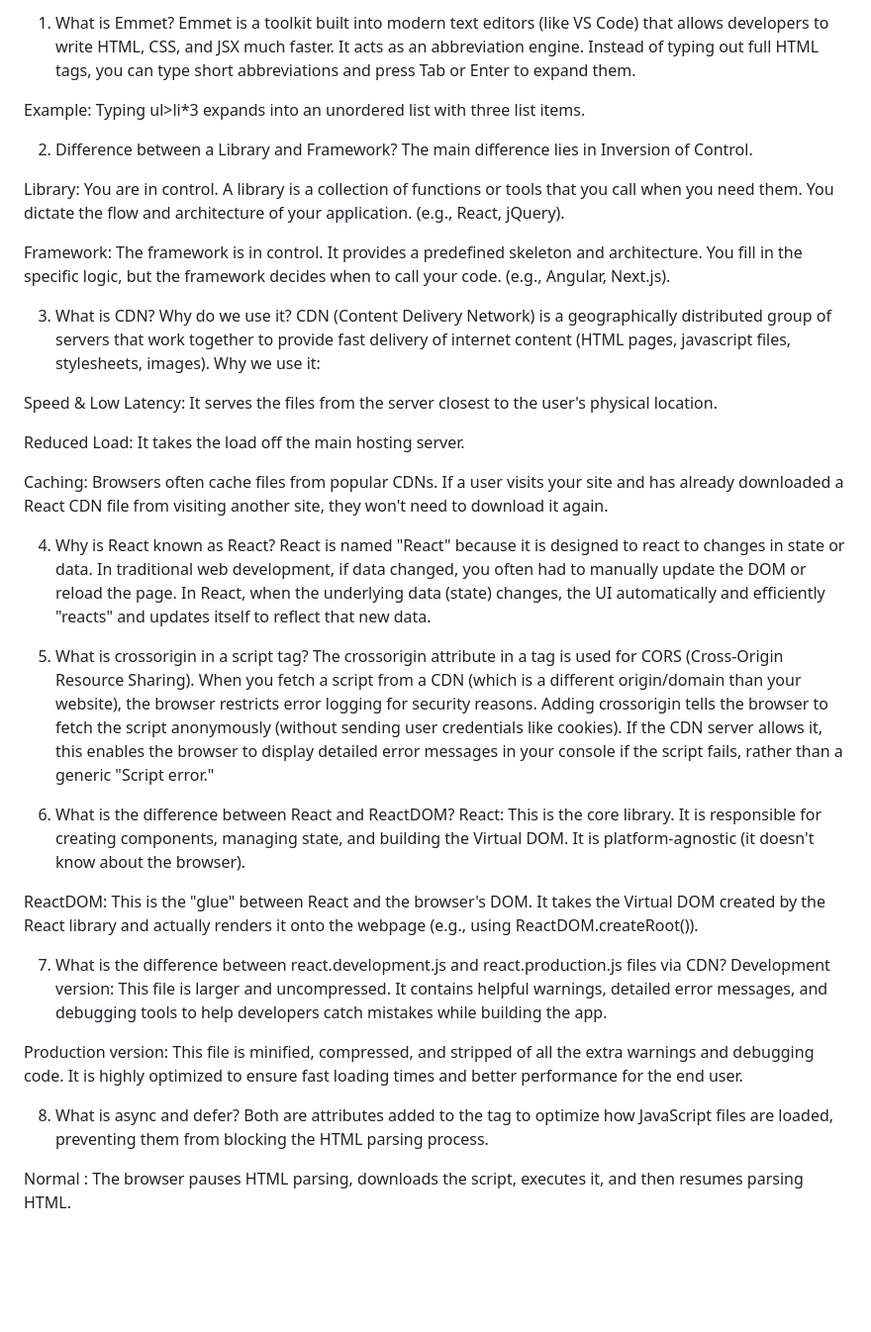
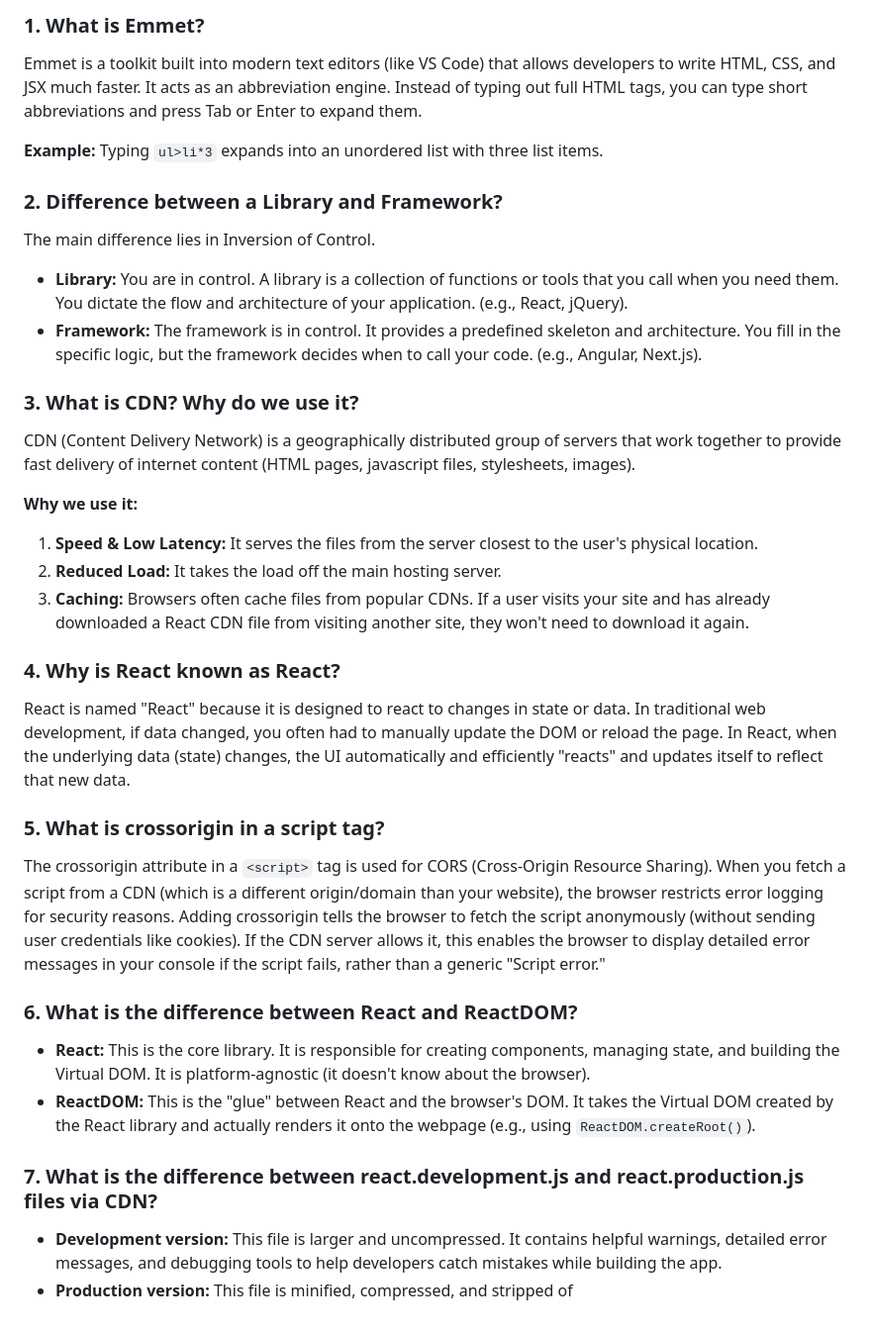
Before and after one commit to MalhotraSuvansh/Namaste-React, a Markdown page: Lecture 1/Theory.md, the part around the change. Shown at 99% size. Drawn GitHub-style; blank space fills up the shorter version.

Commit message:
Refactor Theory.md for improved formatting
Updated formatting and structure of the Theory.md file to enhance readability, including adding headings and bold text for key points.

```diff
--- a/Lecture 1/Theory.md
+++ b/Lecture 1/Theory.md
@@ -1,46 +1,32 @@
-1. What is Emmet?
+### 1. What is Emmet?
 Emmet is a toolkit built into modern text editors (like VS Code) that allows developers to write HTML, CSS, and JSX much faster. It acts as an abbreviation engine. Instead of typing out full HTML tags, you can type short abbreviations and press Tab or Enter to expand them.
 
-Example: Typing ul>li*3 expands into an unordered list with three list items.
+**Example:** Typing `ul>li*3` expands into an unordered list with three list items.
 
-2. Difference between a Library and Framework?
+### 2. Difference between a Library and Framework?
 The main difference lies in Inversion of Control.
 
-Library: You are in control. A library is a collection of functions or tools that you call when you need them. You dictate the flow and architecture of your application. (e.g., React, jQuery).
+* **Library:** You are in control. A library is a collection of functions or tools that you call when you need them. You dictate the flow and architecture of your application. (e.g., React, jQuery).
+* **Framework:** The framework is in control. It provides a predefined skeleton and architecture. You fill in the specific logic, but the framework decides when to call your code. (e.g., Angular, Next.js).
 
-Framework: The framework is in control. It provides a predefined skeleton and architecture. You fill in the specific logic, but the framework decides when to call your code. (e.g., Angular, Next.js).
+### 3. What is CDN? Why do we use it?
+CDN (Content Delivery Network) is a geographically distributed group of servers that work together to provide fast delivery of internet content (HTML pages, javascript files, stylesheets, images).
 
-3. What is CDN? Why do we use it?
-CDN (Content Delivery Network) is a geographically distributed group of servers that work together to provide fast delivery of internet content (HTML pages, javascript files, stylesheets, images).
-Why we use it:
+**Why we use it:**
+1. **Speed & Low Latency:** It serves the files from the server closest to the user's physical location.
+2. **Reduced Load:** It takes the load off the main hosting server.
+3. **Caching:** Browsers often cache files from popular CDNs. If a user visits your site and has already downloaded a React CDN file from visiting another site, they won't need to download it again.
 
-Speed & Low Latency: It serves the files from the server closest to the user's physical location.
-
-Reduced Load: It takes the load off the main hosting server.
-
-Caching: Browsers often cache files from popular CDNs. If a user visits your site and has already downloaded a React CDN file from visiting another site, they won't need to download it again.
-
-4. Why is React known as React?
+### 4. Why is React known as React?
 React is named "React" because it is designed to react to changes in state or data. In traditional web development, if data changed, you often had to manually update the DOM or reload the page. In React, when the underlying data (state) changes, the UI automatically and efficiently "reacts" and updates itself to reflect that new data.
 
-5. What is crossorigin in a script tag?
-The crossorigin attribute in a <script> tag is used for CORS (Cross-Origin Resource Sharing). When you fetch a script from a CDN (which is a different origin/domain than your website), the browser restricts error logging for security reasons. Adding crossorigin tells the browser to fetch the script anonymously (without sending user credentials like cookies). If the CDN server allows it, this enables the browser to display detailed error messages in your console if the script fails, rather than a generic "Script error."
+### 5. What is crossorigin in a script tag?
+The crossorigin attribute in a `<script>` tag is used for CORS (Cross-Origin Resource Sharing). When you fetch a script from a CDN (which is a different origin/domain than your website), the browser restricts error logging for security reasons. Adding crossorigin tells the browser to fetch the script anonymously (without sending user credentials like cookies). If the CDN server allows it, this enables the browser to display detailed error messages in your console if the script fails, rather than a generic "Script error."
 
-6. What is the difference between React and ReactDOM?
-React: This is the core library. It is responsible for creating components, managing state, and building the Virtual DOM. It is platform-agnostic (it doesn't know about the browser).
+### 6. What is the difference between React and ReactDOM?
+* **React:** This is the core library. It is responsible for creating components, managing state, and building the Virtual DOM. It is platform-agnostic (it doesn't know about the browser).
+* **ReactDOM:** This is the "glue" between React and the browser's DOM. It takes the Virtual DOM created by the React library and actually renders it onto the webpage (e.g., using `ReactDOM.createRoot()`).
 
-ReactDOM: This is the "glue" between React and the browser's DOM. It takes the Virtual DOM created by the React library and actually renders it onto the webpage (e.g., using ReactDOM.createRoot()).
-
-7. What is the difference between react.development.js and react.production.js files via CDN?
-Development version: This file is larger and uncompressed. It contains helpful warnings, detailed error messages, and debugging tools to help developers catch mistakes while building the app.
-
-Production version: This file is minified, compressed, and stripped of all the extra warnings and debugging code. It is highly optimized to ensure fast loading times and better performance for the end user.
-
-8. What is async and defer?
-Both are attributes added to the <script> tag to optimize how JavaScript files are loaded, preventing them from blocking the HTML parsing process.
-
-Normal <script>: The browser pauses HTML parsing, downloads the script, executes it, and then resumes parsing HTML.
-
-<script async>: The browser downloads the script asynchronously in the background while continuing to parse HTML. As soon as the script finishes downloading, HTML parsing is paused, the script executes, and then HTML parsing resumes. (Good for independent scripts like analytics, as order of execution is not guaranteed).
-
-<script defer>: The browser downloads the script asynchronously while parsing HTML. However, it defers the execution of the script until the entire HTML document has been fully parsed. (Best for scripts that rely on the DOM, as order of execution is guaranteed).
+### 7. What is the difference between react.development.js and react.production.js files via CDN?
+* **Development version:** This file is larger and uncompressed. It contains helpful warnings, detailed error messages, and debugging tools to help developers catch mistakes while building the app.
+* **Production version:** This file is minified, compressed, and stripped of
```
